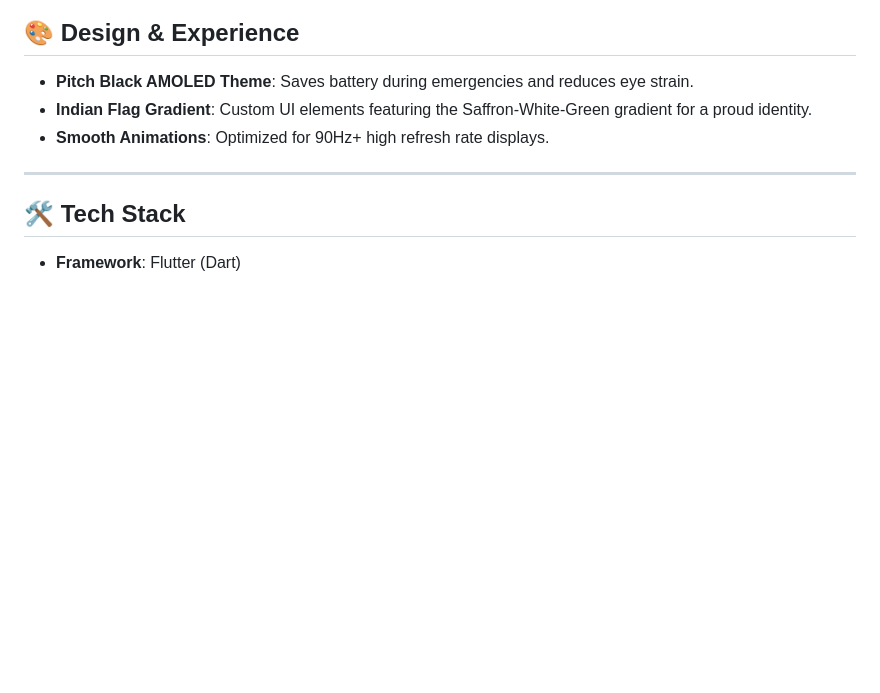
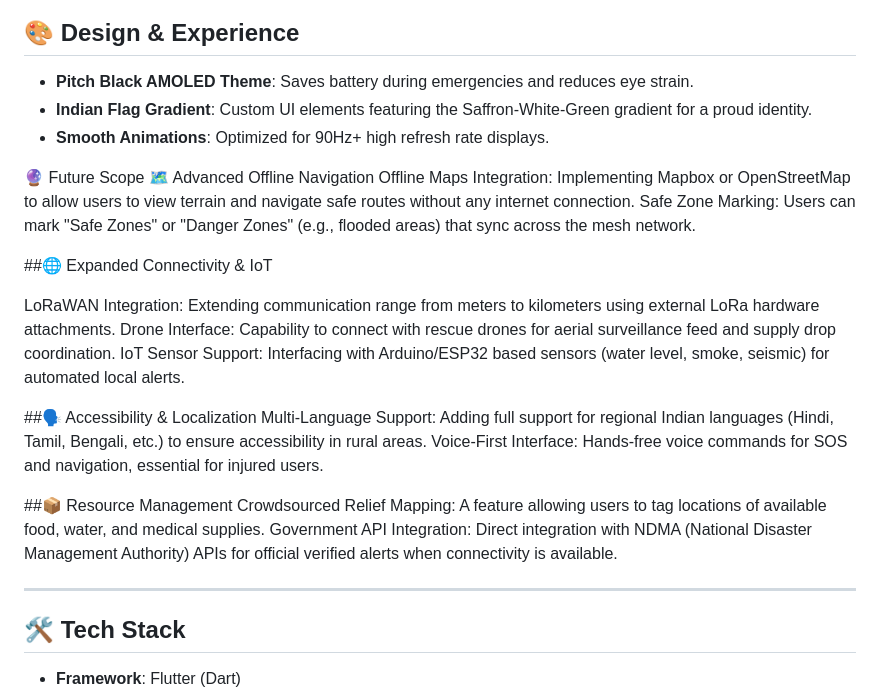
Before and after one commit to workbhaveshpandey-create/kreoassist, a Markdown page: README.md, the part around the change printed below. Rendered like a GitHub page; blank space fills up the shorter version.

```diff
--- a/README.md
+++ b/README.md
@@ -36,6 +36,25 @@
 - **Indian Flag Gradient**: Custom UI elements featuring the Saffron-White-Green gradient for a proud identity.
 - **Smooth Animations**: Optimized for 90Hz+ high refresh rate displays.
 
+🔮 Future Scope
+🗺️ Advanced Offline Navigation
+Offline Maps Integration: Implementing Mapbox or OpenStreetMap to allow users to view terrain and navigate safe routes without any internet connection.
+Safe Zone Marking: Users can mark "Safe Zones" or "Danger Zones" (e.g., flooded areas) that sync across the mesh network.
+
+##🌐 Expanded Connectivity & IoT
+
+LoRaWAN Integration: Extending communication range from meters to kilometers using external LoRa hardware attachments.
+Drone Interface: Capability to connect with rescue drones for aerial surveillance feed and supply drop coordination.
+IoT Sensor Support: Interfacing with Arduino/ESP32 based sensors (water level, smoke, seismic) for automated local alerts.
+
+##🗣️ Accessibility & Localization
+Multi-Language Support: Adding full support for regional Indian languages (Hindi, Tamil, Bengali, etc.) to ensure accessibility in rural areas.
+Voice-First Interface: Hands-free voice commands for SOS and navigation, essential for injured users.
+
+##📦 Resource Management
+Crowdsourced Relief Mapping: A feature allowing users to tag locations of available food, water, and medical supplies.
+Government API Integration: Direct integration with NDMA (National Disaster Management Authority) APIs for official verified alerts when connectivity is available.
+
 ---
 
 ## 🛠️ Tech Stack
```
Also changed, not shown: other parts of README.md (+50 -1 lines).
